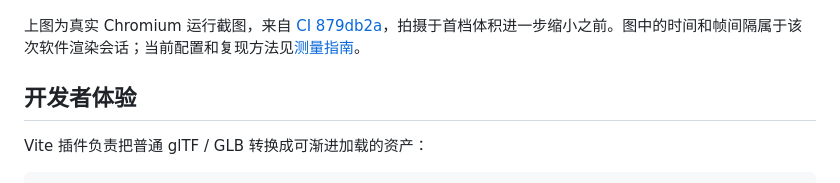
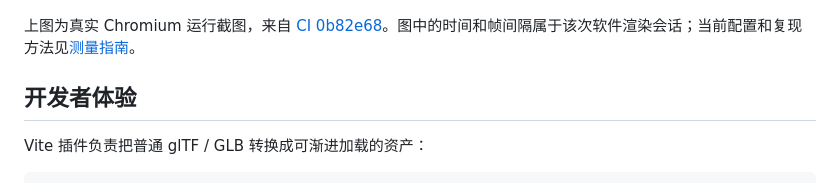
Before and after one commit to ziyu/stream3d, a Markdown page: README.md, the part around the change. Drawn GitHub-style.

```diff
--- a/README.md
+++ b/README.md
@@ -27,7 +27,7 @@ npm run dev
 
 ![Stream3D 的复杂内容流：建筑、植物、地形与实时资源诊断](docs/images/showcase.png)
 
-上图为真实 Chromium 运行截图，来自 [CI 879db2a](https://github.com/ziyu/stream3d/actions/runs/42961406917)，拍摄于首档体积进一步缩小之前。图中的时间和帧间隔属于该次软件渲染会话；当前配置和复现方法见[测量指南](docs/showcase.md)。
+上图为真实 Chromium 运行截图，来自 [CI 0b82e68](https://github.com/ziyu/stream3d/actions/runs/42962335343)。图中的时间和帧间隔属于该次软件渲染会话；当前配置和复现方法见[测量指南](docs/showcase.md)。
 
 ## 开发者体验
 
```
Also changed, not shown: docs/showcase.md (+14 -0 lines), docs/images/showcase.png, 3 other files.
